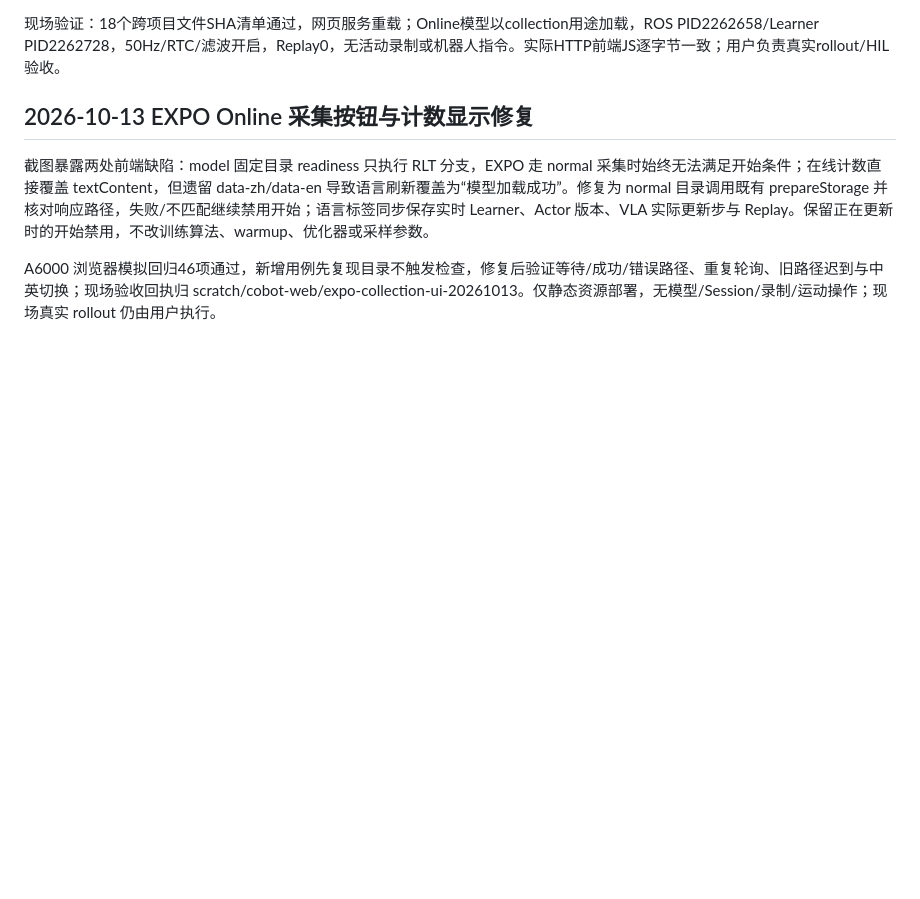
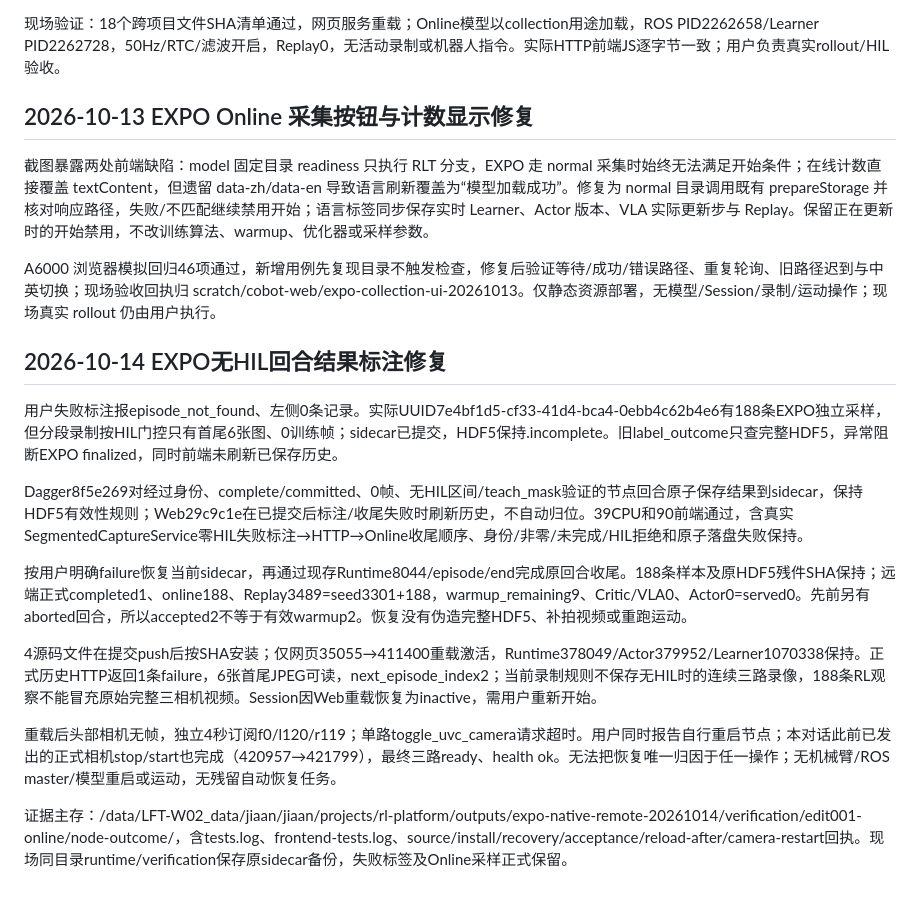
Before and after one commit to ajwwja777/cobot-web, a Markdown page: docs/MIGRATION.md, the part around the change. Rendered like a GitHub page; blank space fills up the shorter version.

Commit message:
docs: record EXPO node-only failure recovery and field acceptance

```diff
--- a/docs/MIGRATION.md
+++ b/docs/MIGRATION.md
@@ -855,3 +855,17 @@ Web630fa2f增加独立EXPO登记的受管理VLA命令入口、PID/model_id/心
 截图暴露两处前端缺陷：model 固定目录 readiness 只执行 RLT 分支，EXPO 走 normal 采集时始终无法满足开始条件；在线计数直接覆盖 textContent，但遗留 data-zh/data-en 导致语言刷新覆盖为“模型加载成功”。修复为 normal 目录调用既有 prepareStorage 并核对响应路径，失败/不匹配继续禁用开始；语言标签同步保存实时 Learner、Actor 版本、VLA 实际更新步与 Replay。保留正在更新时的开始禁用，不改训练算法、warmup、优化器或采样参数。
 
 A6000 浏览器模拟回归46项通过，新增用例先复现目录不触发检查，修复后验证等待/成功/错误路径、重复轮询、旧路径迟到与中英切换；现场验收回执归 scratch/cobot-web/expo-collection-ui-20261013。仅静态资源部署，无模型/Session/录制/运动操作；现场真实 rollout 仍由用户执行。
+
+## 2026-10-14 EXPO无HIL回合结果标注修复
+
+用户失败标注报episode_not_found、左侧0条记录。实际UUID7e4bf1d5-cf33-41d4-bca4-0ebb4c62b4e6有188条EXPO独立采样，但分段录制按HIL门控只有首尾6张图、0训练帧；sidecar已提交，HDF5保持.incomplete。旧label_outcome只查完整HDF5，异常阻断EXPO finalized，同时前端未刷新已保存历史。
+
+Dagger8f5e269对经过身份、complete/committed、0帧、无HIL区间/teach_mask验证的节点回合原子保存结果到sidecar，保持HDF5有效性规则；Web29c9c1e在已提交后标注/收尾失败时刷新历史，不自动归位。39CPU和90前端通过，含真实SegmentedCaptureService零HIL失败标注→HTTP→Online收尾顺序、身份/非零/未完成/HIL拒绝和原子落盘失败保持。
+
+按用户明确failure恢复当前sidecar，再通过现存Runtime8044/episode/end完成原回合收尾。188条样本及原HDF5残件SHA保持；远端正式completed1、online188、Replay3489=seed3301+188，warmup_remaining9、Critic/VLA0、Actor0=served0。先前另有aborted回合，所以accepted2不等于有效warmup2。恢复没有伪造完整HDF5、补拍视频或重跑运动。
+
+4源码文件在提交push后按SHA安装；仅网页35055→411400重载激活，Runtime378049/Actor379952/Learner1070338保持。正式历史HTTP返回1条failure，6张首尾JPEG可读，next_episode_index2；当前录制规则不保存无HIL时的连续三路录像，188条RL观察不能冒充原始完整三相机视频。Session因Web重载恢复为inactive，需用户重新开始。
+
+重载后头部相机无帧，独立4秒订阅f0/l120/r119；单路toggle_uvc_camera请求超时。用户同时报告自行重启节点；本对话此前已发出的正式相机stop/start也完成（420957→421799），最终三路ready、health ok。无法把恢复唯一归因于任一操作；无机械臂/ROS master/模型重启或运动，无残留自动恢复任务。
+
+证据主存：/data/LFT-W02_data/jiaan/jiaan/projects/rl-platform/outputs/expo-native-remote-20261014/verification/edit001-online/node-outcome/，含tests.log、frontend-tests.log、source/install/recovery/acceptance/reload-after/camera-restart回执。现场同目录runtime/verification保存原sidecar备份，失败标签及Online采样正式保留。
```
